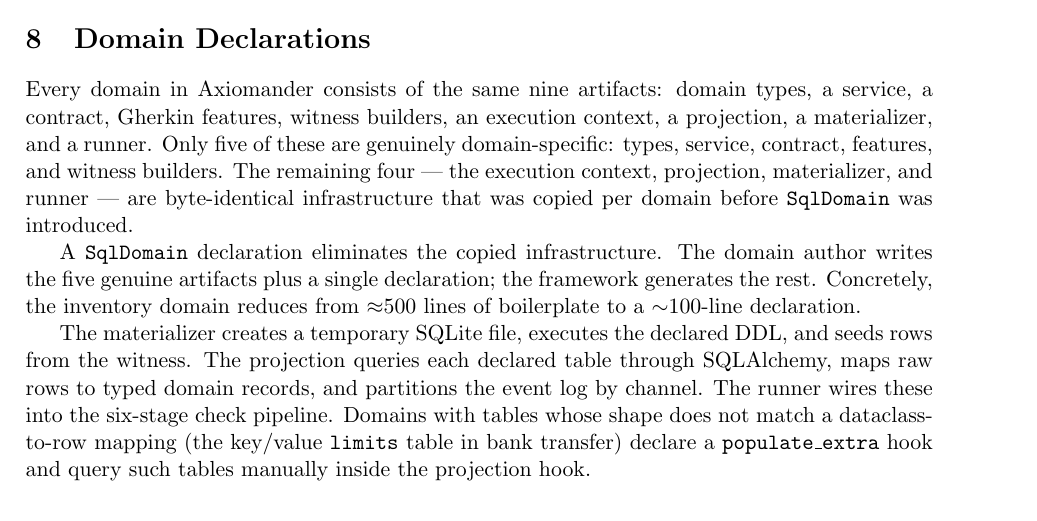
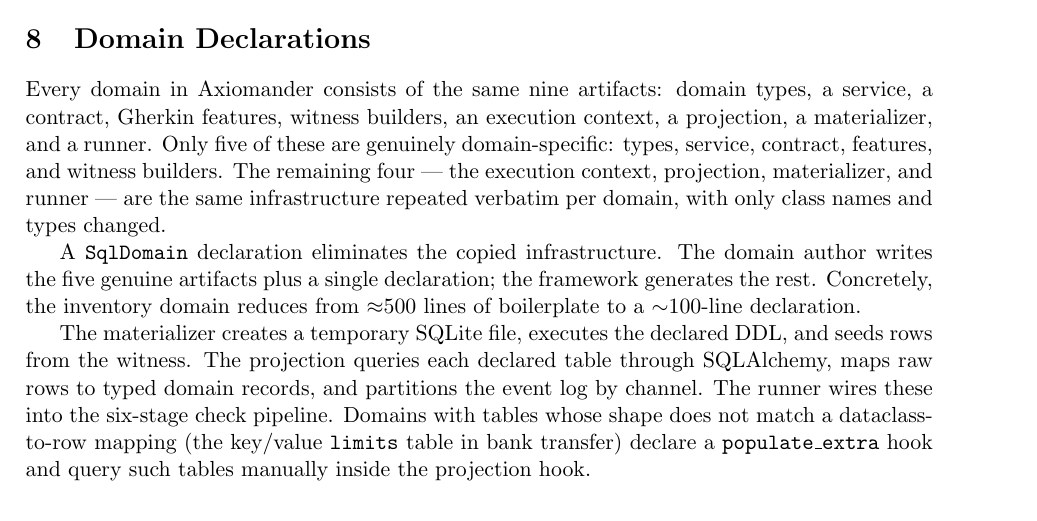
Before and after one commit to scidonia/specsaver, a LaTeX paper (docs/whitepaper/axiomander-whitepaper.tex): part of page 8 of 15, cut so that both start at the same text. Compiled offline with pdfLaTeX.

Commit message:
docs: 'repeated verbatim' instead of 'byte-identical' in domain declarations

```diff
--- a/docs/whitepaper/axiomander-whitepaper.tex
+++ b/docs/whitepaper/axiomander-whitepaper.tex
@@ -718,8 +718,8 @@ builders, an execution context, a projection, a materializer, and a
 runner.  Only five of these are genuinely domain-specific: types,
 service, contract, features, and witness builders.  The remaining four
 --- the execution context, projection, materializer, and runner --- are
-byte-identical infrastructure that was copied per domain before
-\texttt{SqlDomain} was introduced.
+the same infrastructure repeated verbatim per domain, with only class
+names and types changed.
 
 A \texttt{SqlDomain} declaration eliminates the copied infrastructure.
 The domain author writes the five genuine artifacts plus a single
```
